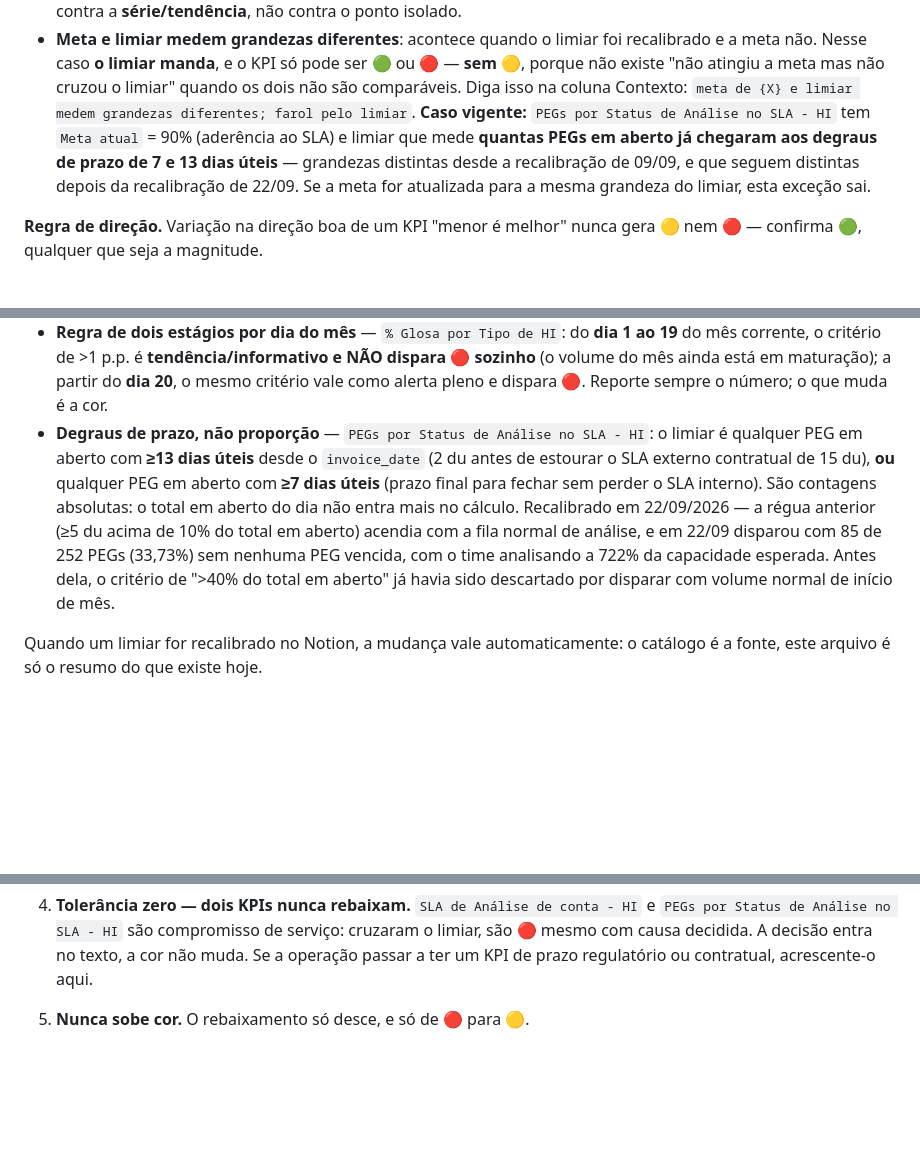
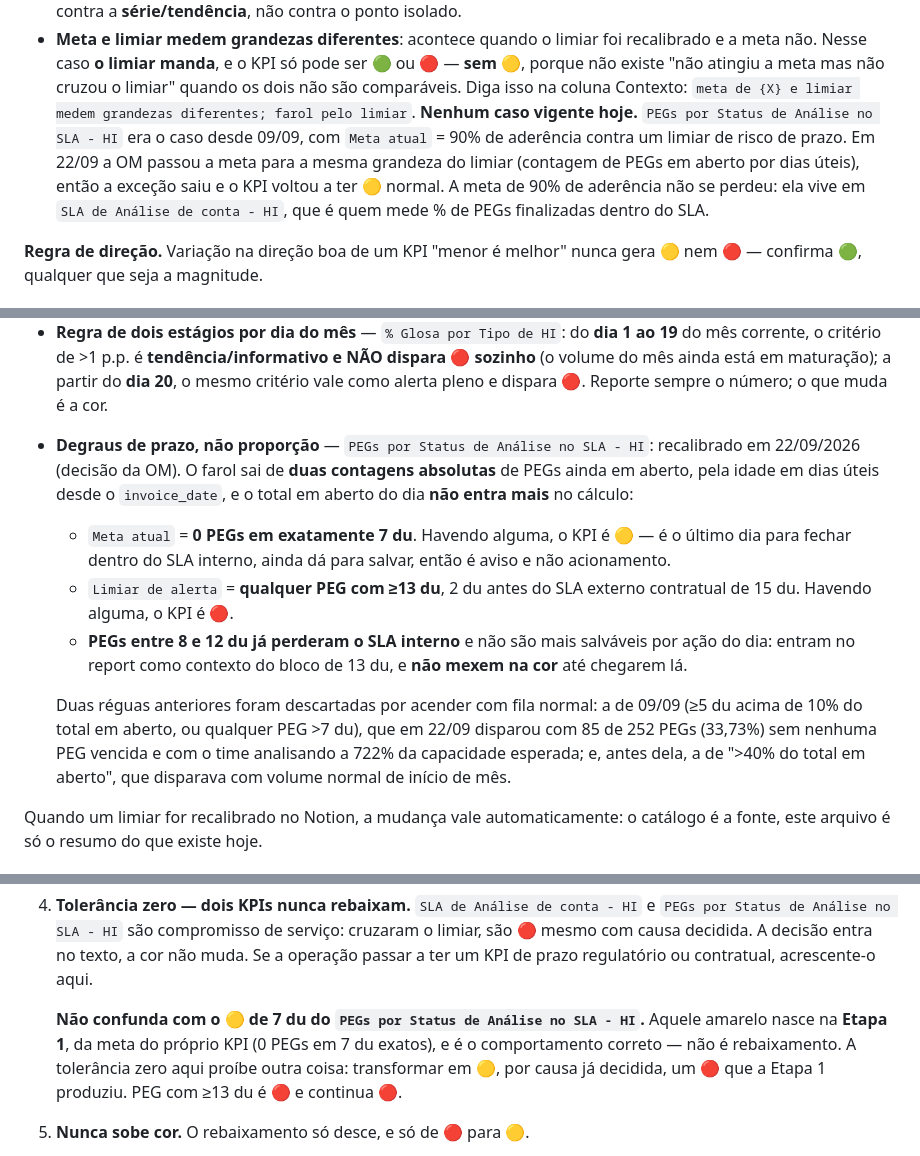
Before and after one commit to juborges-alice/validador-glosas, a Markdown page: daily-contas-medicas/shared/01-regras-de-registro.md, 3 parts joined by grey strips. Drawn GitHub-style; blank space fills up the shorter version.

Commit message:
PEGs por Status no SLA: 7 du exatos viram amarelo, 13 du seguem vermelho
Refinamento da calibracao de 22/09, por decisao de Juliana Borges.

- Meta atual = 0 PEGs em aberto com EXATAMENTE 7 dias uteis. Havendo
  alguma, o KPI e amarelo: e o ultimo dia para fechar dentro do SLA
  interno, ainda da para salvar, entao e aviso e nao acionamento.
- Limiar de alerta = qualquer PEG em aberto com >=13 dias uteis, 2 du
  antes do SLA externo contratual de 15 du. Ai sim e vermelho.
- PEGs entre 8 e 12 du ja perderam o SLA interno e nao sao mais salvaveis
  por acao do dia: entram como contexto do bloco de 13 du e nao mexem na
  cor ate chegarem la.

A meta de 90% de aderencia sai deste KPI porque media outra grandeza e
impedia o amarelo; ela continua no SLA de Analise de conta - HI. Com isso
o caso vigente de "meta e limiar medem grandezas diferentes" deixa de
existir.

Guard-rail 4 (tolerancia zero) ganha nota: o amarelo de 7 du nasce na
Etapa 1 e nao e rebaixamento, entao nao conflita com a regra.

Co-Authored-By: Claude Opus 5 <noreply@anthropic.com>
Claude-Session: https://claude.ai/code/session_0157oMSixrzLW61uoV2xRzP9

```diff
--- a/daily-contas-medicas/shared/01-regras-de-registro.md
+++ b/daily-contas-medicas/shared/01-regras-de-registro.md
@@ -57,11 +57,11 @@ Casos de borda:
   não. Nesse caso **o limiar manda**, e o KPI só pode ser 🟢 ou 🔴 — **sem 🟡**, porque não existe
   "não atingiu a meta mas não cruzou o limiar" quando os dois não são comparáveis. Diga isso na
   coluna Contexto: `meta de {X} e limiar medem grandezas diferentes; farol pelo limiar`.
-  **Caso vigente:** `PEGs por Status de Análise no SLA - HI` tem `Meta atual` = 90% (aderência ao
-  SLA) e limiar que mede **quantas PEGs em aberto já chegaram aos degraus de prazo de 7 e 13 dias
-  úteis** — grandezas distintas desde a recalibração de 09/09, e que seguem distintas depois da
-  recalibração de 22/09. Se a meta for atualizada para a mesma grandeza do limiar, esta exceção
-  sai.
+  **Nenhum caso vigente hoje.** `PEGs por Status de Análise no SLA - HI` era o caso desde 09/09,
+  com `Meta atual` = 90% de aderência contra um limiar de risco de prazo. Em 22/09 a OM passou a
+  meta para a mesma grandeza do limiar (contagem de PEGs em aberto por dias úteis), então a
+  exceção saiu e o KPI voltou a ter 🟡 normal. A meta de 90% de aderência não se perdeu: ela vive
+  em `SLA de Análise de conta - HI`, que é quem mede % de PEGs finalizadas dentro do SLA.
 
 **Regra de direção.** Variação na direção boa de um KPI "menor é melhor" nunca gera 🟡 nem 🔴 —
 confirma 🟢, qualquer que seja a magnitude.
@@ -81,15 +81,21 @@ no catálogo, e que precisam ser respeitadas:
   mês corrente, o critério de >1 p.p. é **tendência/informativo e NÃO dispara 🔴 sozinho** (o
   volume do mês ainda está em maturação); a partir do **dia 20**, o mesmo critério vale como
   alerta pleno e dispara 🔴. Reporte sempre o número; o que muda é a cor.
-- **Degraus de prazo, não proporção** — `PEGs por Status de Análise no SLA - HI`: o limiar é
-  qualquer PEG em aberto com **≥13 dias úteis** desde o `invoice_date` (2 du antes de estourar o
-  SLA externo contratual de 15 du), **ou** qualquer PEG em aberto com **≥7 dias úteis** (prazo
-  final para fechar sem perder o SLA interno). São contagens absolutas: o total em aberto do dia
-  não entra mais no cálculo. Recalibrado em 22/09/2026 — a régua anterior (≥5 du acima de 10% do
-  total em aberto) acendia com a fila normal de análise, e em 22/09 disparou com 85 de 252 PEGs
-  (33,73%) sem nenhuma PEG vencida, com o time analisando a 722% da capacidade esperada. Antes
-  dela, o critério de ">40% do total em aberto" já havia sido descartado por disparar com volume
-  normal de início de mês.
+- **Degraus de prazo, não proporção** — `PEGs por Status de Análise no SLA - HI`: recalibrado em
+  22/09/2026 (decisão da OM). O farol sai de **duas contagens absolutas** de PEGs ainda em aberto,
+  pela idade em dias úteis desde o `invoice_date`, e o total em aberto do dia **não entra mais**
+  no cálculo:
+  - `Meta atual` = **0 PEGs em exatamente 7 du**. Havendo alguma, o KPI é 🟡 — é o último dia para
+    fechar dentro do SLA interno, ainda dá para salvar, então é aviso e não acionamento.
+  - `Limiar de alerta` = **qualquer PEG com ≥13 du**, 2 du antes do SLA externo contratual de 15
+    du. Havendo alguma, o KPI é 🔴.
+  - **PEGs entre 8 e 12 du já perderam o SLA interno** e não são mais salváveis por ação do dia:
+    entram no report como contexto do bloco de 13 du, e **não mexem na cor** até chegarem lá.
+
+  Duas réguas anteriores foram descartadas por acender com fila normal: a de 09/09 (≥5 du acima de
+  10% do total em aberto, ou qualquer PEG >7 du), que em 22/09 disparou com 85 de 252 PEGs (33,73%)
+  sem nenhuma PEG vencida e com o time analisando a 722% da capacidade esperada; e, antes dela, a
+  de ">40% do total em aberto", que disparava com volume normal de início de mês.
 
 Quando um limiar for recalibrado no Notion, a mudança vale automaticamente: o catálogo é a
 fonte, este arquivo é só o resumo do que existe hoje.
@@ -168,6 +174,11 @@ As duas classes de decisão agem de formas diferentes:
    `PEGs por Status de Análise no SLA - HI` são compromisso de serviço: cruzaram o limiar, são 🔴
    mesmo com causa decidida. A decisão entra no texto, a cor não muda. Se a operação passar a ter
    um KPI de prazo regulatório ou contratual, acrescente-o aqui.
+
+   **Não confunda com o 🟡 de 7 du do `PEGs por Status de Análise no SLA - HI`.** Aquele amarelo
+   nasce na **Etapa 1**, da meta do próprio KPI (0 PEGs em 7 du exatos), e é o comportamento
+   correto — não é rebaixamento. A tolerância zero aqui proíbe outra coisa: transformar em 🟡, por
+   causa já decidida, um 🔴 que a Etapa 1 produziu. PEG com ≥13 du é 🔴 e continua 🔴.
 5. **Nunca sobe cor.** O rebaixamento só desce, e só de 🔴 para 🟡.
 
 **Vermelho previsível.** Rebaixar não resolve a causa: quando o mesmo KPI cai no limiar dia após
```
Also changed, not shown: daily-contas-medicas/shared/00-identificadores.md (+3 -1 lines).
